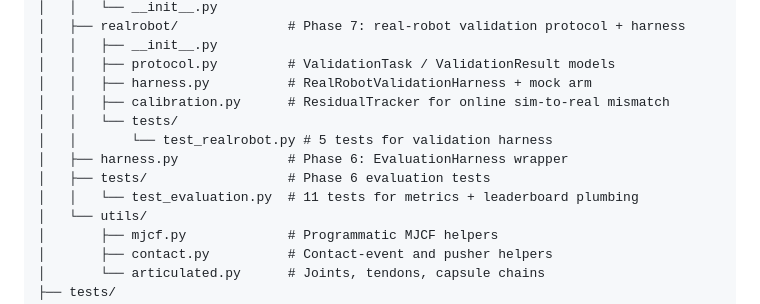
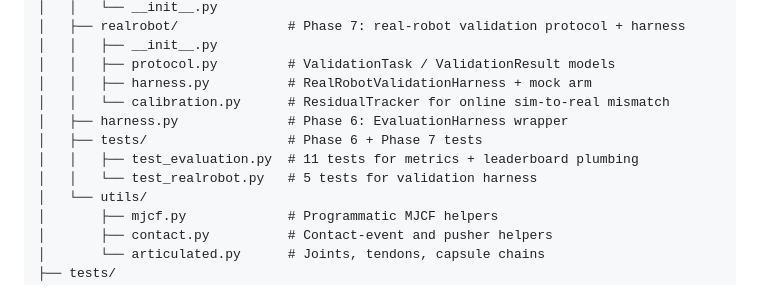
Before and after one commit to satyamdas03/LearningRobotics, a Markdown page: pibench/README.md, the part around the change. Drawn GitHub-style.

Commit message:
docs: correct Phase 7 test file path in pibench README
Co-Authored-By: Claude <noreply@anthropic.com>

```diff
--- a/pibench/README.md
+++ b/pibench/README.md
@@ -123,12 +123,11 @@ pibench/
 │   │   ├── __init__.py
 │   │   ├── protocol.py         # ValidationTask / ValidationResult models
 │   │   ├── harness.py          # RealRobotValidationHarness + mock arm
-│   │   ├── calibration.py      # ResidualTracker for online sim-to-real mismatch
-│   │   └── tests/
-│   │       └── test_realrobot.py # 5 tests for validation harness
+│   │   └── calibration.py      # ResidualTracker for online sim-to-real mismatch
 │   ├── harness.py              # Phase 6: EvaluationHarness wrapper
-│   ├── tests/                  # Phase 6 evaluation tests
-│   │   └── test_evaluation.py  # 11 tests for metrics + leaderboard plumbing
+│   ├── tests/                  # Phase 6 + Phase 7 tests
+│   │   ├── test_evaluation.py  # 11 tests for metrics + leaderboard plumbing
+│   │   └── test_realrobot.py   # 5 tests for validation harness
 │   └── utils/
 │       ├── mjcf.py             # Programmatic MJCF helpers
 │       ├── contact.py          # Contact-event and pusher helpers
```
